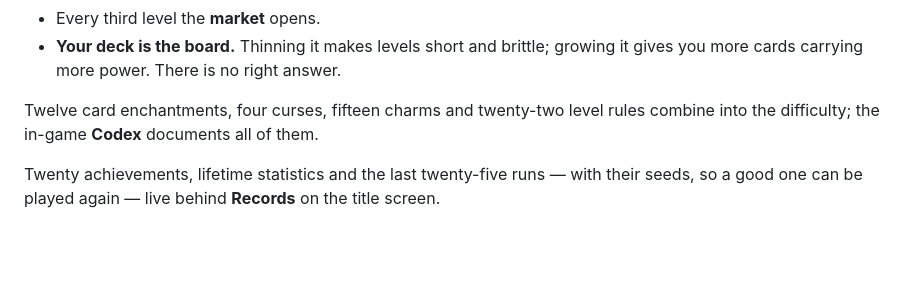
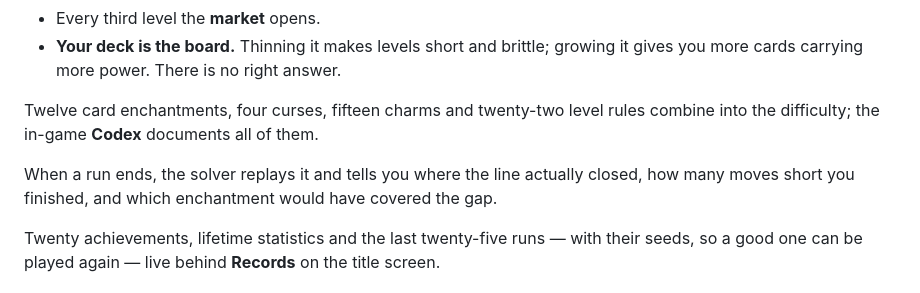
Before and after one commit to zacharyclukey/Solitaire-game, a Markdown page: README.md, the part around the change. GitHub-like rendering; blank space fills up the shorter version.

```diff
--- a/README.md
+++ b/README.md
@@ -58,6 +58,10 @@ run moves as one unit for one move. Uncovering a face-down card turns it.
 
 Twelve card enchantments, four curses, fifteen charms and twenty-two level rules
 combine into the difficulty; the in-game **Codex** documents all of them.
+
+When a run ends, the solver replays it and tells you where the line actually
+closed, how many moves short you finished, and which enchantment would have
+covered the gap.
 
 Twenty achievements, lifetime statistics and the last twenty-five runs — with
 their seeds, so a good one can be played again — live behind **Records** on the
```
Also changed, not shown: docs/DESIGN.md (+30 -0 lines).
